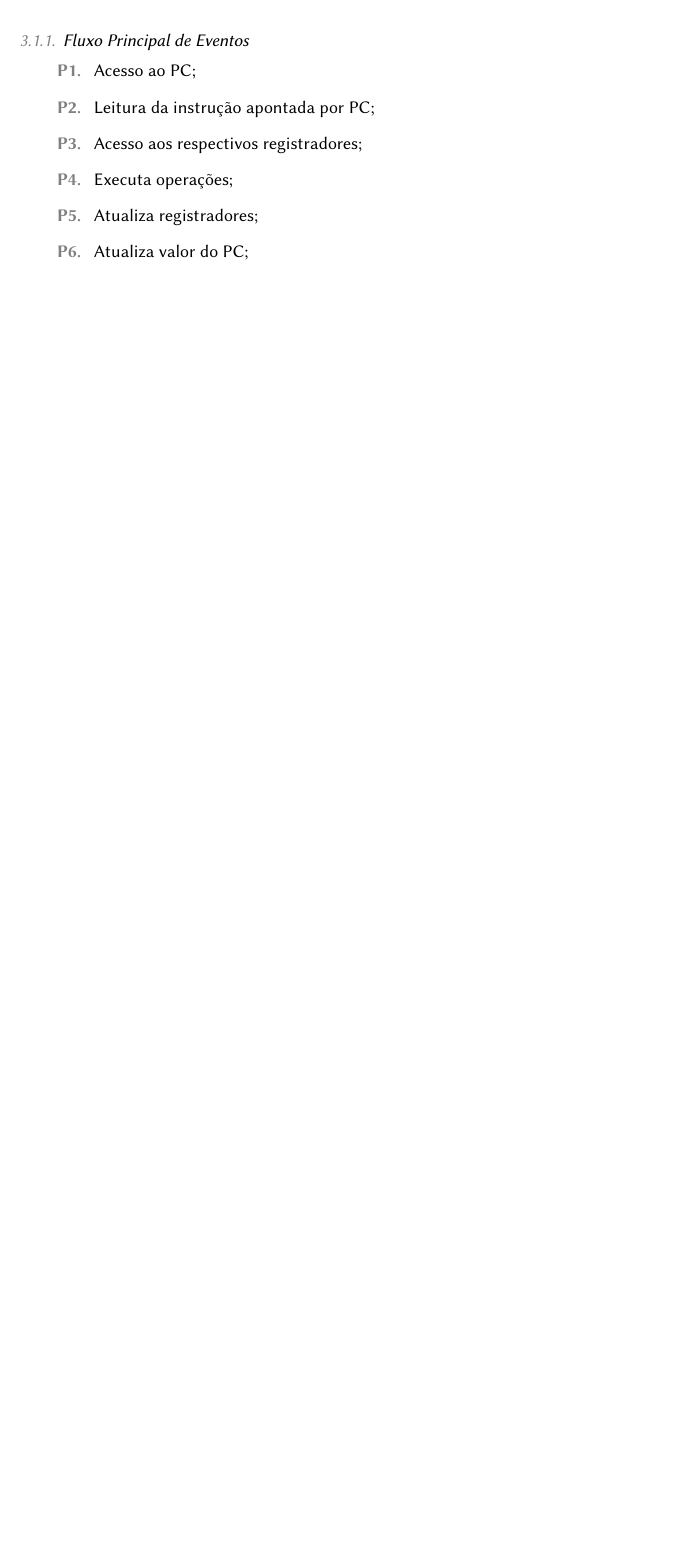
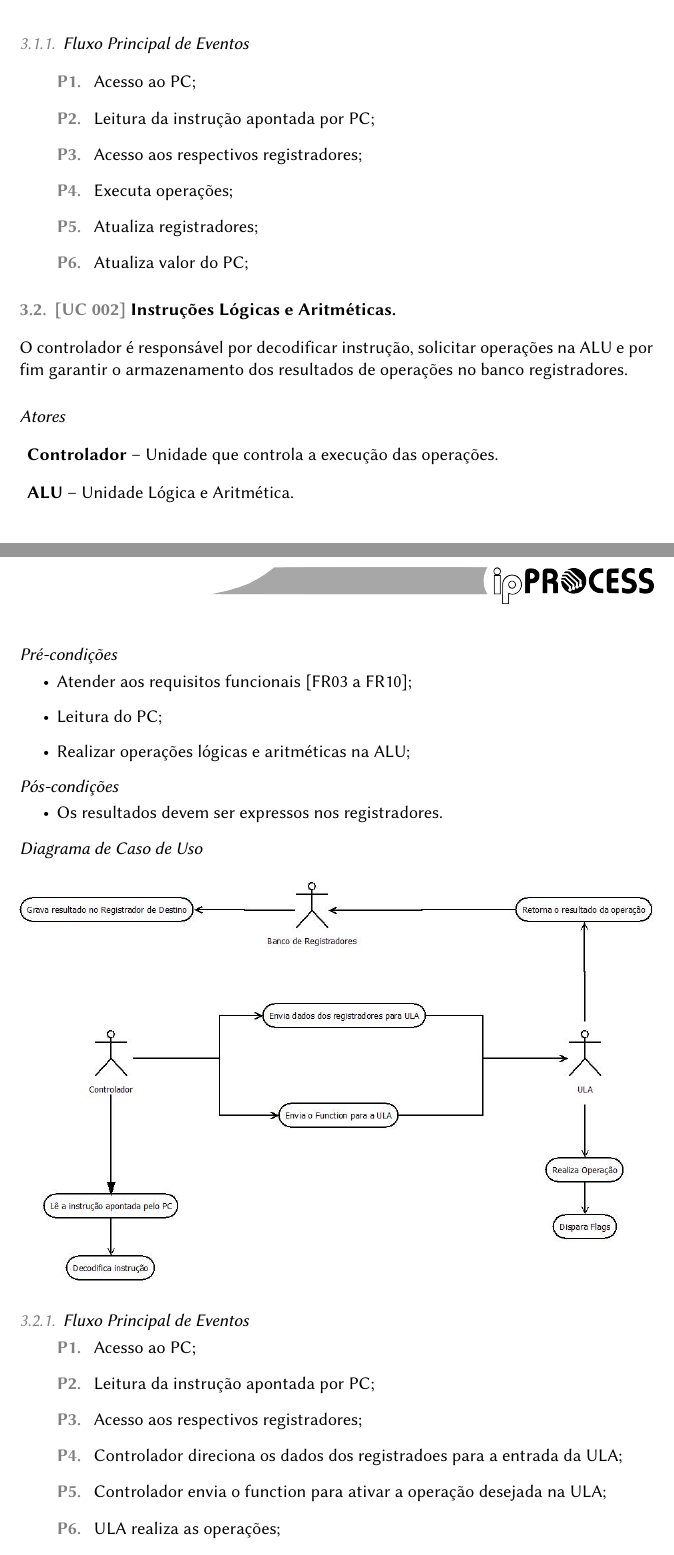
Before and after one commit to tec499-20142/t02-core-musa, a LaTeX document (doc/requirements/pt_br_use_cases.tex): part of page 6 of 6 before the commit and two parts of pages 6 and 7 of 7 after it, the two joined at a grey line, cut so that both start at the same text, the shorter picture padded with empty space. Compiled offline with pdfLaTeX.

Commit message:
Caso de uso -Instrucao logica e aritimetica

```diff
--- a/doc/requirements/pt_br_use_cases.tex
+++ b/doc/requirements/pt_br_use_cases.tex
@@ -190,6 +178,41 @@
     \item Atualiza valor do PC;
   \end{mainflow}
 
+   \usecase{Instruções  L\'{o}gicas e Aritm\'{e}ticas.}
+  O controlador é responsável por decodificar instrução, solicitar operações na ALU e por fim garantir o armazenamento dos resultados de operações no banco registradores.
+
+  \actors
+    \begin{description}
+     \item \textbf{Controlador} – Unidade que controla a execução das operações.
+     \item \textbf{ALU} – Unidade L\'{o}gica e Aritm\'{e}tica.
+    \end{description}
+
+  \preconditions
+    \begin{itemize}
+     \item Atender aos requisitos funcionais [FR03 a FR10];
+     \item Leitura do PC;
+     \item Realizar operações lógicas e aritméticas na ALU;
+    \end{itemize}
+
+  \postconditions
+    \begin{itemize}
+     \item Os resultados devem ser expressos nos registradores.
+    \end{itemize}
+
+  \ucdiagram{./pictures/use/case/UC-ULA.jpeg}
+
+  % descricao do fluxo principal de eventos
+  \begin{mainflow}
+    \item Acesso ao PC;
+    \item Leitura da instrução apontada por PC;
+    \item Acesso aos respectivos registradores;
+    \item Controlador direciona os dados dos registradoes para a entrada da ULA;
+    \item Controlador envia o function para ativar a operação desejada na ULA;
+    \item ULA realiza as operações;
+    \item Dispara flags, se for o caso;
+    \item Envia o resultado para o registrador de destino;
+  \end{mainflow}
+
   % descricao do fluxo secundário (quando existir)
   %\begin{secondaryflow}
    % \sfitem{Título do Fluxo Secundário}
```
Also changed, not shown: doc/requirements/pictures/use/case/UC-ULA.jpeg (added), doc/requirements/pictures/use/case/opera__es_aritm_ticas.png (renamed from doc/requirements/pictures/use/case/operações_aritméticas.png), doc/requirements/pt_br_use_cases (2).pdf (added), doc/requirements/pt_br_use_cases.pdf, doc/requirements/pt_br_use_cases.tex (14 more changed lines), 5 other files.
